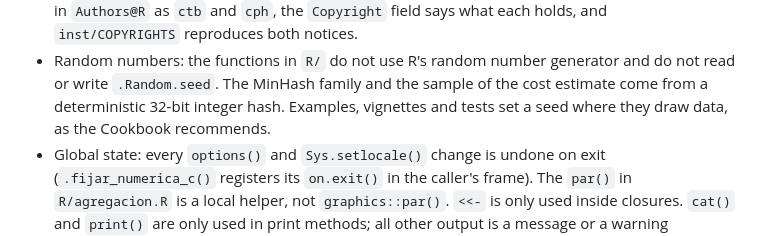
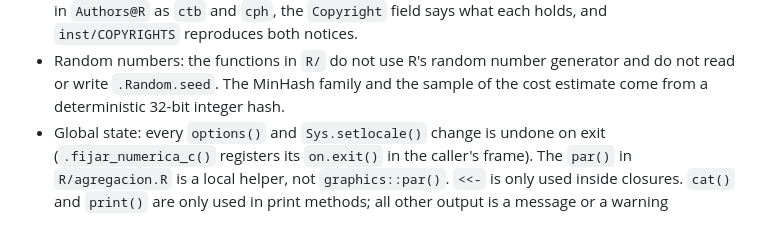
Before and after one commit to sebollin/lupa, a Markdown page: cran-comments.md, the part around the change. Rendered like a GitHub page.

Commit message:
Carta: sin la frase sobre semillas en ejemplos y pruebas
Un ejemplo y tres pruebas sacan datos al azar sin fijar semilla, asi
que la frase no era cierta. Queda lo que si lo es: ninguna funcion del
paquete usa el generador de numeros aleatorios.

```diff
--- a/cran-comments.md
+++ b/cran-comments.md
@@ -67,8 +67,7 @@ publisher's own page for the work it cites:
 * Random numbers: the functions in `R/` do not use R's random number
   generator and do not read or write `.Random.seed`. The MinHash family and
   the sample of the cost estimate come from a deterministic 32-bit integer
-  hash. Examples, vignettes and tests set a seed where they draw data, as the
-  Cookbook recommends.
+  hash.
 * Global state: every `options()` and `Sys.setlocale()` change is undone on
   exit (`.fijar_numerica_c()` registers its `on.exit()` in the caller's frame).
   The `par()` in `R/agregacion.R` is a local helper, not `graphics::par()`.
```
